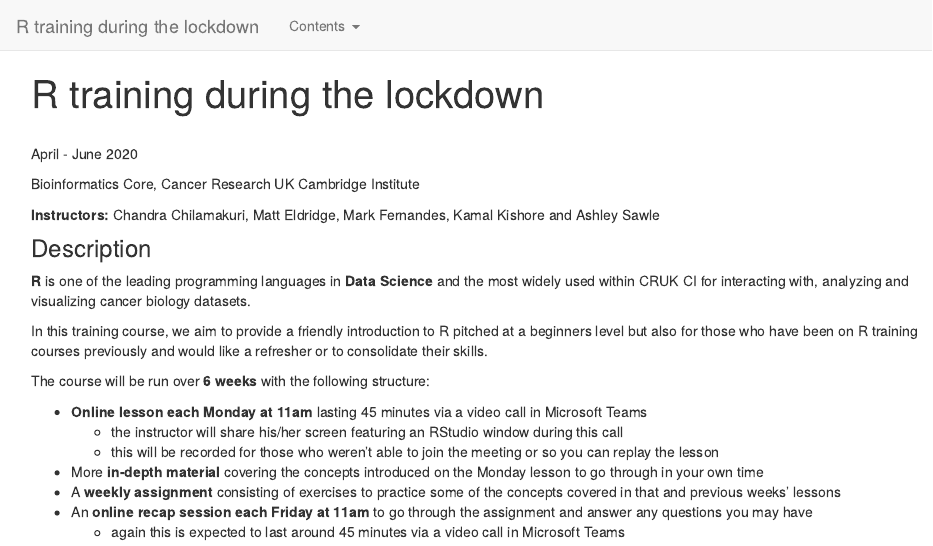
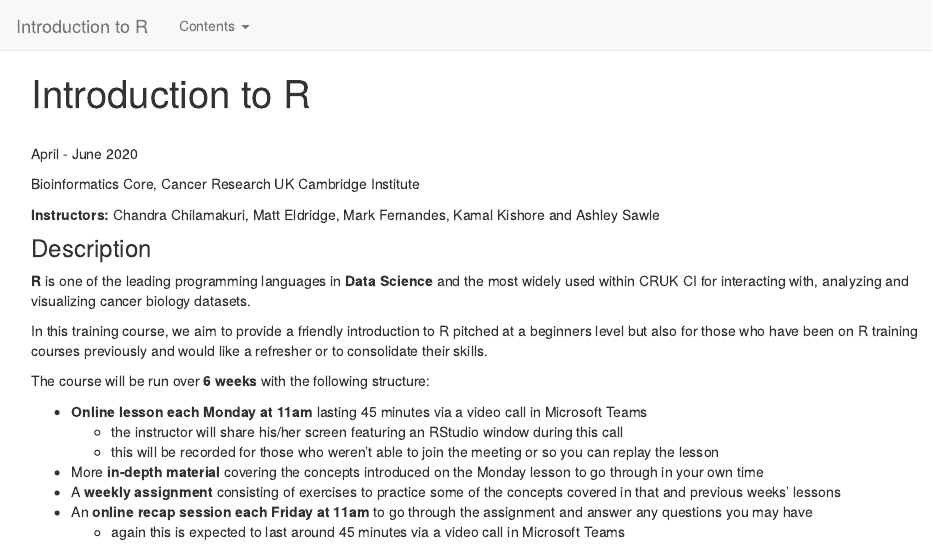
Before and after one commit to bioinformatics-core-shared-training/r-intro, an R Markdown document (index.Rmd): the page in a window 1100 px wide, from its top. The pictures show the output file index.html that the author committed with the source, opened offline; library style sheets and scripts come from the installed R packages.

Commit message:
Updated for renaming of course to 'Introduction to R'

```diff
--- a/_site.yml
+++ b/_site.yml
@@ -1,6 +1,6 @@
-name: "r-lockdown"
+name: "r-intro"
 navbar:
-  title: "R training during the lockdown"
+  title: "Introduction to R"
   left:
     - text: "Contents"
       href: index.html
--- a/index.Rmd
+++ b/index.Rmd
@@ -1,5 +1,5 @@
 ---
-title: "R training during the lockdown"
+title: "Introduction to R"
 ---
 
 <br/>
```
Also changed, not shown: README.html, README.md, index.html, week0.html, week1.html, week2.html, 2 other files.
